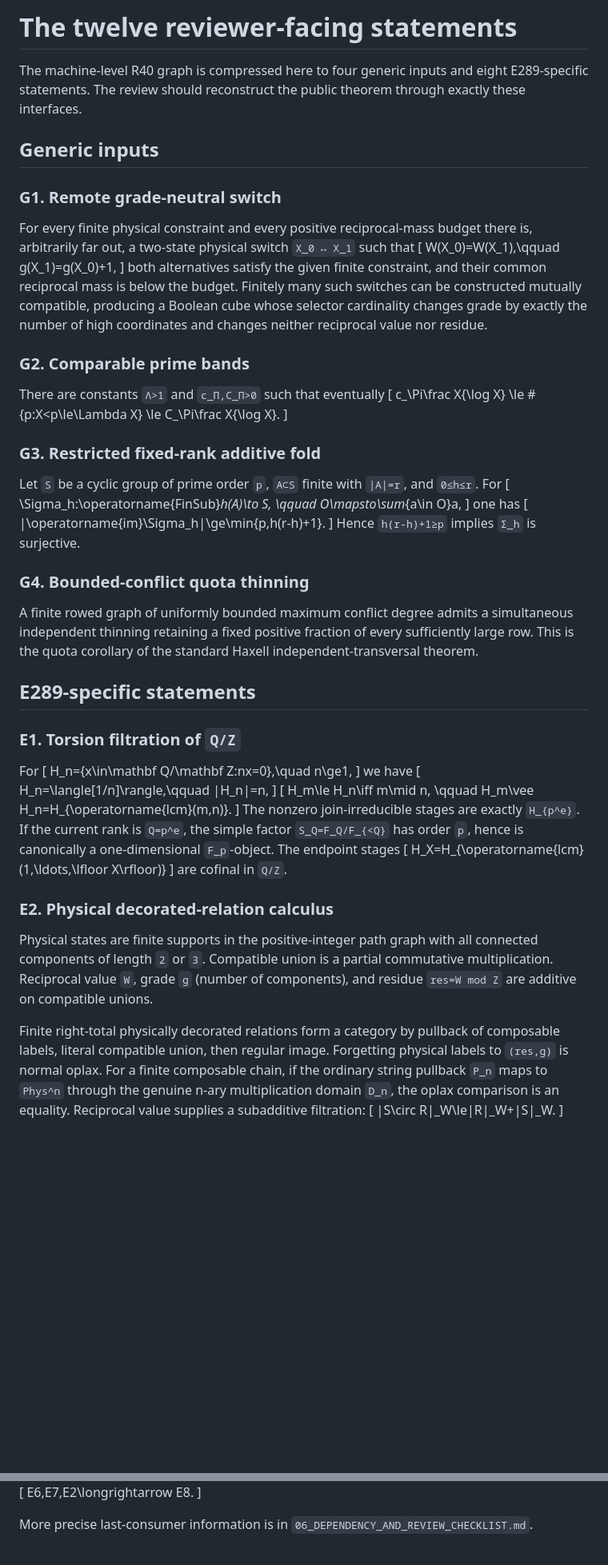
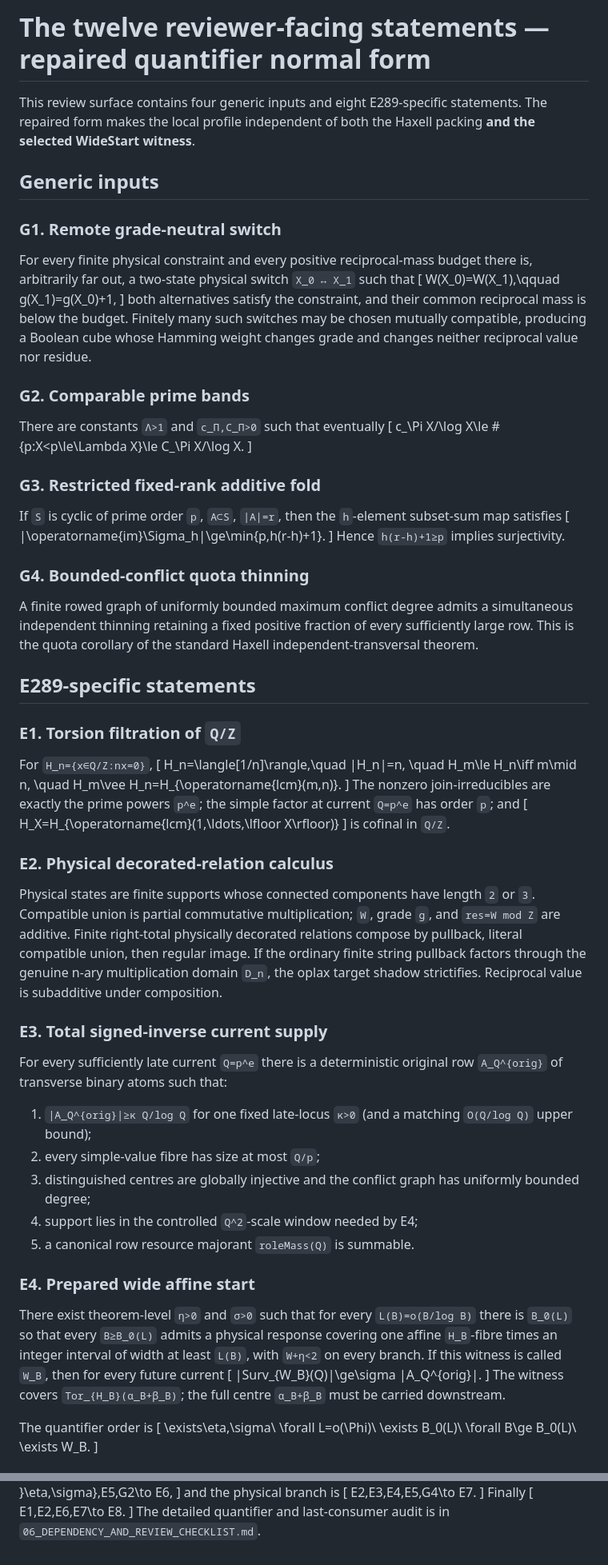
Before and after one commit to Yuren-Tang/erdos-289, a Markdown page: review/r40star-blind/00_THEOREM_MAP.md, 2 parts joined by grey strips. Shown at 80% size. GitHub-like rendering; blank space fills up the shorter version.

Commit message:
Update theorem map for independent review repairs

```diff
--- a/review/r40star-blind/00_THEOREM_MAP.md
+++ b/review/r40star-blind/00_THEOREM_MAP.md
@@ -1,6 +1,6 @@
-# The twelve reviewer-facing statements
+# The twelve reviewer-facing statements — repaired quantifier normal form
 
-The machine-level R40 graph is compressed here to four generic inputs and eight E289-specific statements.  The review should reconstruct the public theorem through exactly these interfaces.
+This review surface contains four generic inputs and eight E289-specific statements.  The repaired form makes the local profile independent of both the Haxell packing **and the selected WideStart witness**.
 
 ## Generic inputs
 
@@ -9,27 +9,20 @@ For every finite physical constraint and every positive reciprocal-mass budget t
 \[
 W(X_0)=W(X_1),\qquad g(X_1)=g(X_0)+1,
 \]
-both alternatives satisfy the given finite constraint, and their common reciprocal mass is below the budget.  Finitely many such switches can be constructed mutually compatible, producing a Boolean cube whose selector cardinality changes grade by exactly the number of high coordinates and changes neither reciprocal value nor residue.
+both alternatives satisfy the constraint, and their common reciprocal mass is below the budget.  Finitely many such switches may be chosen mutually compatible, producing a Boolean cube whose Hamming weight changes grade and changes neither reciprocal value nor residue.
 
 ### G2. Comparable prime bands
 There are constants `Λ>1` and `c_Π,C_Π>0` such that eventually
 \[
-c_\Pi\frac X{\log X}
-\le \#\{p:X<p\le\Lambda X\}
-\le C_\Pi\frac X{\log X}.
+c_\Pi X/\log X\le \#\{p:X<p\le\Lambda X\}\le C_\Pi X/\log X.
 \]
 
 ### G3. Restricted fixed-rank additive fold
-Let `S` be a cyclic group of prime order `p`, `A⊂S` finite with `|A|=r`, and `0≤h≤r`.  For
-\[
-\Sigma_h:\operatorname{FinSub}_h(A)\to S,
-\qquad O\mapsto\sum_{a\in O}a,
-\]
-one has
+If `S` is cyclic of prime order `p`, `A⊂S`, `|A|=r`, then the `h`-element subset-sum map satisfies
 \[
 |\operatorname{im}\Sigma_h|\ge\min\{p,h(r-h)+1\}.
 \]
-Hence `h(r-h)+1≥p` implies `Σ_h` is surjective.
+Hence `h(r-h)+1≥p` implies surjectivity.
 
 ### G4. Bounded-conflict quota thinning
 A finite rowed graph of uniformly bounded maximum conflict degree admits a simultaneous independent thinning retaining a fixed positive fraction of every sufficiently large row.  This is the quota corollary of the standard Haxell independent-transversal theorem.
@@ -37,30 +30,39 @@ A finite rowed graph of uniformly bounded maximum conflict degree admits a simul
 ## E289-specific statements
 
 ### E1. Torsion filtration of `Q/Z`
-For
+For `H_n={x∈Q/Z:nx=0}`,
 \[
-H_n=\{x\in\mathbf Q/\mathbf Z:nx=0\},\quad n\ge1,
+H_n=\langle[1/n]\rangle,\quad |H_n|=n,
+\quad H_m\le H_n\iff m\mid n,
+\quad H_m\vee H_n=H_{\operatorname{lcm}(m,n)}.
 \]
-we have
-\[
-H_n=\langle[1/n]\rangle,\qquad |H_n|=n,
-\]
-\[
-H_m\le H_n\iff m\mid n,
-\qquad
-H_m\vee H_n=H_{\operatorname{lcm}(m,n)}.
-\]
-The nonzero join-irreducible stages are exactly `H_{p^e}`.  If the current rank is `Q=p^e`, the simple factor `S_Q=F_Q/F_{<Q}` has order `p`, hence is canonically a one-dimensional `F_p`-object.  The endpoint stages
+The nonzero join-irreducibles are exactly the prime powers `p^e`; the simple factor at current `Q=p^e` has order `p`; and
 \[
 H_X=H_{\operatorname{lcm}(1,\ldots,\lfloor X\rfloor)}
 \]
-are cofinal in `Q/Z`.
+is cofinal in `Q/Z`.
 
 ### E2. Physical decorated-relation calculus
-Physical states are finite supports in the positive-integer path graph with all connected components of length `2` or `3`.  Compatible union is a partial commutative multiplication.  Reciprocal value `W`, grade `g` (number of components), and residue `res=W mod Z` are additive on compatible unions.
+Physical states are finite supports whose connected components have length `2` or `3`.  Compatible union is partial commutative multiplication; `W`, grade `g`, and `res=W mod Z` are additive.  Finite right-total physically decorated relations compose by pullback, literal compatible union, then regular image.  If the ordinary finite string pullback factors through the genuine n-ary multiplication domain `D_n`, the oplax target shadow strictifies.  Reciprocal value is subadditive under composition.
 
-Finite right-total physically decorated relations form a category by pullback of composable labels, literal compatible union, then regular image.  Forgetting physical labels to `(res,g)` is normal oplax.  For a finite composable chain, if the ordinary string pullback `P_n` maps to `Phys^n` through the genuine n-ary multiplication domain `D_n`, the oplax comparison is an equality.  Reciprocal value supplies a subadditive filtration:
+### E3. Total signed-inverse current supply
+For every sufficiently late current `Q=p^e` there is a deterministic original row `A_Q^{orig}` of transverse binary atoms such that:
+
+1. `|A_Q^{orig}|≥κ Q/log Q` for one fixed late-locus `κ>0` (and a matching `O(Q/log Q)` upper bound);
+2. every simple-value fibre has size at most `Q/p`;
+3. distinguished centres are globally injective and the conflict graph has uniformly bounded degree;
+4. support lies in the controlled `Q^2`-scale window needed by E4;
+5. a canonical row resource majorant `roleMass(Q)` is summable.
+
+### E4. Prepared wide affine start
+There exist theorem-level `η>0` and `σ>0` such that for every `L(B)=o(B/log B)` there is `B_0(L)` so that every `B≥B_0(L)` admits a physical response covering one affine `H_B`-fibre times an integer interval of width at least `L(B)`, with `W+η<2` on every branch.  If this witness is called `W_B`, then for every future current
 \[
-\|S\circ R\|_W\le\|R\|_W+\|S\|_W.
+|Surv_{W_B}(Q)|\ge\sigma |A_Q^{orig}|.
+\]
+The witness covers `Tor_{H_B}(α_B+β_B)`; the full centre `α_B+β_B` must be carried downstream.
+
+The quantifier order is
+\[
+\exists\eta,\sigma\ \forall L=o(\Phi)\ \exists B_0(L)\ \forall B\ge B_0(L)\ \exists W_B.
 \]
 
@@ -188,5 +166,4 @@ and the final merge
 \[
-E6,E7,E2\longrightarrow E8.
+E1,E2,E6,E7\to E8.
 \]
-
-More precise last-consumer information is in `06_DEPENDENCY_AND_REVIEW_CHECKLIST.md`.
+The detailed quantifier and last-consumer audit is in `06_DEPENDENCY_AND_REVIEW_CHECKLIST.md`.
```
Also changed, not shown: other parts of review/r40star-blind/00_THEOREM_MAP.md (+62 -86 lines).
